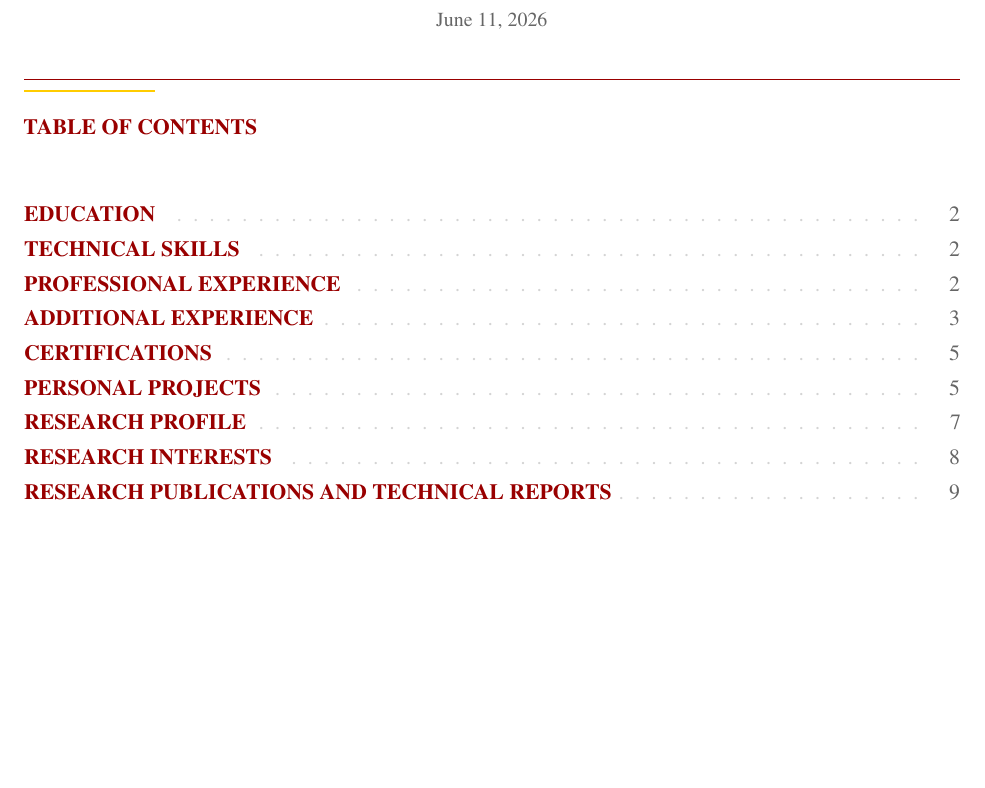
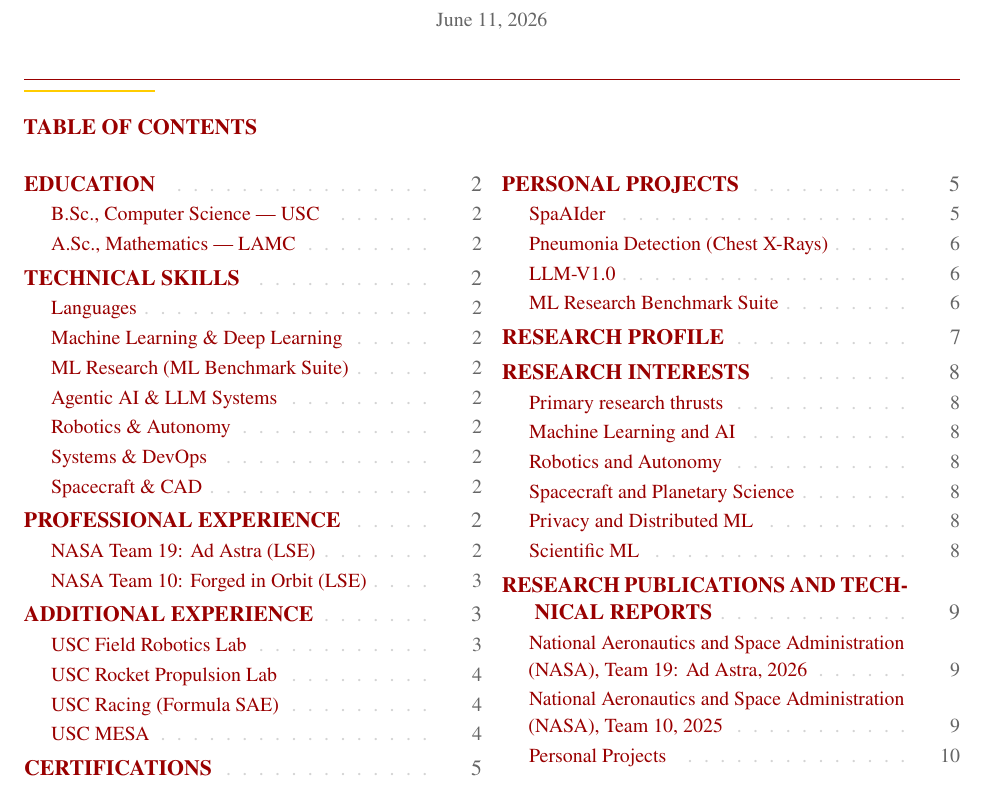
Before and after one commit to thatrandomasiandev/curriculum-vitae, a LaTeX CV (cv.tex): part of page 1 of 11, cut so that both start at the same text, the shorter picture padded with empty space. Compiled offline with pdfLaTeX.

Commit message:
Expand table of contents with subsections and two-column layout.
Adds navigable TOC entries for roles, projects, skills, interests, and publication groups so the longer CV stays easy to skim.

```diff
--- a/cv.tex
+++ b/cv.tex
@@ -9,6 +9,7 @@
 \usepackage{array}
 \usepackage{tabularx}
 \usepackage{tocloft}
+\usepackage{multicol}
 \usepackage{fancyhdr}
 \usepackage[hidelinks]{hyperref}
 
@@ -24,7 +25,7 @@
   urlcolor=CVPrimary,
 }
 
-\setcounter{tocdepth}{1}
+\setcounter{tocdepth}{2}
 \setlength{\parindent}{0pt}
 \setlength{\parskip}{0pt}
 \setlength{\emergencystretch}{2em}
@@ -34,6 +35,12 @@
 \renewcommand{\cftsecpagefont}{\normalfont\color{CVMuted}}
 \renewcommand{\cftsecleader}{\color{CVRule}\cftdotfill{\cftdotsep}}
 \setlength{\cftbeforesecskip}{0.35em}
+\renewcommand{\cftsubsecfont}{\small\color{CVMuted}}
+\renewcommand{\cftsubsecpagefont}{\small\color{CVMuted}}
+\renewcommand{\cftsubsecleader}{\color{CVRule}\cftdotfill{\cftdotsep}}
+\setlength{\cftsubsecindent}{1.25em}
+\setlength{\cftsubsecnumwidth}{0pt}
+\setlength{\cftbeforesubsecskip}{0.12em}
 
 \fancypagestyle{cvstyle}{%
   \fancyhf{}%
@@ -106,7 +113,13 @@
 
 \newcommand{\cvsubhead}[1]{%
   \vspace{0.25em}%
+  \cvtocentry{#1}%
   \noindent\textit{\color{CVPrimary}#1}\par\vspace{0.12em}%
+}
+
+\newcommand{\cvtocentry}[1]{%
+  \phantomsection%
+  \addcontentsline{toc}{subsection}{#1}%
 }
 
 \newcounter{reportnum}
@@ -123,6 +136,7 @@
 }
 
 \newcommand{\cvskillgroup}[2]{%
+  \cvtocentry{#1}%
   \noindent\textbf{#1}\par
   \noindent\hspace{0.55em}{\color{CVPrimary}\textendash}\ #2\par\vspace{0.08em}%
 }
@@ -149,15 +163,19 @@
 
 \vspace{0.35em}
 \noindent{\bfseries\color{CVPrimary}\MakeUppercase{Table of Contents}}\par\vspace{0.25em}
+\begin{multicols}{2}
 \tableofcontents
+\end{multicols}
 
 \clearpage
 
 \cvsection{Education}
 
+\cvtocentry{B.Sc., Computer Science --- USC}
 \cvedu{B.Sc.\ in Computer Science}{\textsc{University of Southern California}, 2027}
 \cvcoursework{Data Structures and Object-Oriented Design, Introduction to Algorithms, Artificial Intelligence, Machine Learning, Computer Vision, Probability and Statistics for Electrical Engineering and Computer Science, Linear Algebra and Linear Differential Equations, Discrete Methods in Computer Science, Principles of Software Development, Introduction to Robotics}
 
+\cvtocentry{A.Sc., Mathematics --- LAMC}
 \cvedu{A.Sc.\ in Mathematics}{\textsc{Los Angeles Mission College}, 2025}
 \cvcoursework{Calculus I--III, Linear Algebra, Differential Equations, Probability and Statistics, Discrete Mathematics}
 
@@ -173,6 +191,7 @@
 
 \cvsection{Professional Experience}
 
+\cvtocentry{NASA Team 19: Ad Astra (LSE)}
 \cventry{Lead Systems Engineer / Research Lead, NASA Team 19: \textit{Ad Astra}}{National Aeronautics and Space Administration}{2026}
 \cvitem{Sole Lead Systems Engineer on 18-member MCA team (PM Alejandro Gonzalez, Chief Scientist Hannah Kim, DPMR Alfredo Guerra); led Engineering subteam integration with Science and Programmatic leads across MCR--PDR.}
 \cvitem{Authored spacecraft overview, subsystem summary table (mass/power/dimensions), and top-level subsystem requirements flow-down for a lunar PSR volatile-prospecting rover.}
@@ -202,6 +222,7 @@
 
 \cvsection{Additional Experience}
 
+\cvtocentry{USC Field Robotics Lab}
 \cventry{Software Engineer, USC Field Robotics Lab}{University of Southern California}{2026--Present}
 \cvitem{Developed full autonomy software stack for University Rover Challenge 2026 on ROS 2 (Humble); system integrated navigation, perception, manipulation, and science task modules.}
 \cvitem{Implemented 7-target mission orchestrator managing state machine transitions across autonomous navigation, object retrieval, equipment servicing, and science site analysis tasks.}
@@ -223,6 +245,7 @@
 \cvitem{Design analysis support: propellant mass flow rate modeling, nozzle expansion ratio trade studies, and combustion chamber thermal margin estimation.}
 \cventryend
 
+\cvtocentry{USC Racing (Formula SAE)}
 \cventry{Software Engineer, USC Racing (Formula SAE)}{University of Southern California}{2025--2026}
 \cvitem{Developed embedded software and data acquisition systems for Formula SAE vehicle; sensor integration for suspension, brake, and powertrain telemetry.}
 \cvitem{Designed and implemented CAN bus data logging pipeline; parsed vehicle telemetry for real-time driver feedback display and post-session performance analysis.}
@@ -245,6 +269,7 @@
 
 \cvsection{Personal Projects}
 
+\cvtocentry{SpaAIder}
 \cvproject{SpaAIder (Local-First Agentic Runtime)}{2025--Present}
 \cvitem{Foundational split: TypeScript control plane (\texttt{runOrchestrator}) owns user-facing planning and delegation; Python FastAPI substrate owns persistence, memory APIs, and service routes; Ollama supplies sovereign on-device inference across orchestrator, subagent, and embedding models.}
 \cvitem{Memory substrate: \texttt{MemoryManager} delegates to contracted SQL tables (sessions, messages, knowledge, context, embeddings on SQLite/PostgreSQL) and an \texttt{EpisodicStore}; \texttt{/api/v1/memory/recall} fuses vector, episodic, and keyword channels before each plan.}
@@ -260,6 +285,7 @@
 \cvitem{Deployment targets: web (React), mobile (React Native), desktop (Electron), CLI (Node.js), and IDE extension; all share the TypeScript \texttt{runOrchestrator} and POST to the same \texttt{/api/agent/stream} endpoint.}
 \cventryend
 
+\cvtocentry{Pneumonia Detection (Chest X-Rays)}
 \cvproject{Pneumonia Detection from Chest X-Rays}{2025--2026}
 \cvitem{TensorFlow pipeline (\texttt{train.py}) for binary chest radiograph classification on 988 images (620 train / 368 validation).}
 \cvitem{EfficientNetV2B0 transfer learning with focal loss, class balancing, oversampling, and two-phase fine-tuning.}
@@ -284,6 +311,7 @@
 \cvitem{Colab compatibility: optimized for T4/A100 free-tier constraints; automatic device detection (CUDA/MPS/CPU); fp16 auto-casting with fallback to fp32 for stability.}
 \cventryend
 
+\cvtocentry{ML Research Benchmark Suite}
 \cvproject{ML Research Benchmark Suite (10 modules)}{2025--2026}
 \cvitem{Designed and implemented ten independent reproducible research frameworks spanning the major subfields of modern machine learning; each module follows a shared architecture of synthetic ground-truth DGPs, YAML-configured benchmark runners, pytest suites, and structured JSON/Markdown evaluation reports.}
 \cvitem{Module 01---Causal ML for Decision-Making: five meta-learners (S/T/X/R/Causal Forest), doubly robust and TMLE estimators, NOTEARS linear and nonlinear DAG structure learning, PCMCI time-series causal discovery, IPS/SNIPS/DR off-policy evaluation, conformal CATE intervals, E-value sensitivity analysis; 47 source modules, 12 test files, 71 passing tests.}
@@ -309,11 +337,13 @@
 
 \cvsection{Research Interests}
 
+\cvtocentry{Primary research thrusts}
 \noindent\textbf{Primary research thrusts}\par\vspace{0.12em}
 \cvbullet{Trustworthy machine learning: heterogeneous treatment effect estimation, uncertainty quantification, calibration, and conformal prediction under distribution shift.}
 \cvbullet{Embodied AI and autonomous systems: ROS 2 autonomy, sensor fusion, visual servoing, and multi-agent orchestration for deployment-constrained environments.}
 
 \vspace{0.2em}
+\cvtocentry{Machine Learning and AI}
 \noindent\textbf{Machine Learning and AI}\par\vspace{0.08em}
 \cvbullet{Generative models (diffusion, flow matching, VAEs) for scientific applications; self-supervised and contrastive representation learning; graph neural networks and temporal relational learning; neurosymbolic reasoning and differentiable program synthesis; retrieval-augmented generation and agentic AI systems; local LLM inference and transformer architecture optimization.}
 
```
Also changed, not shown: cv.pdf, cv.tex (8 more changed lines).
